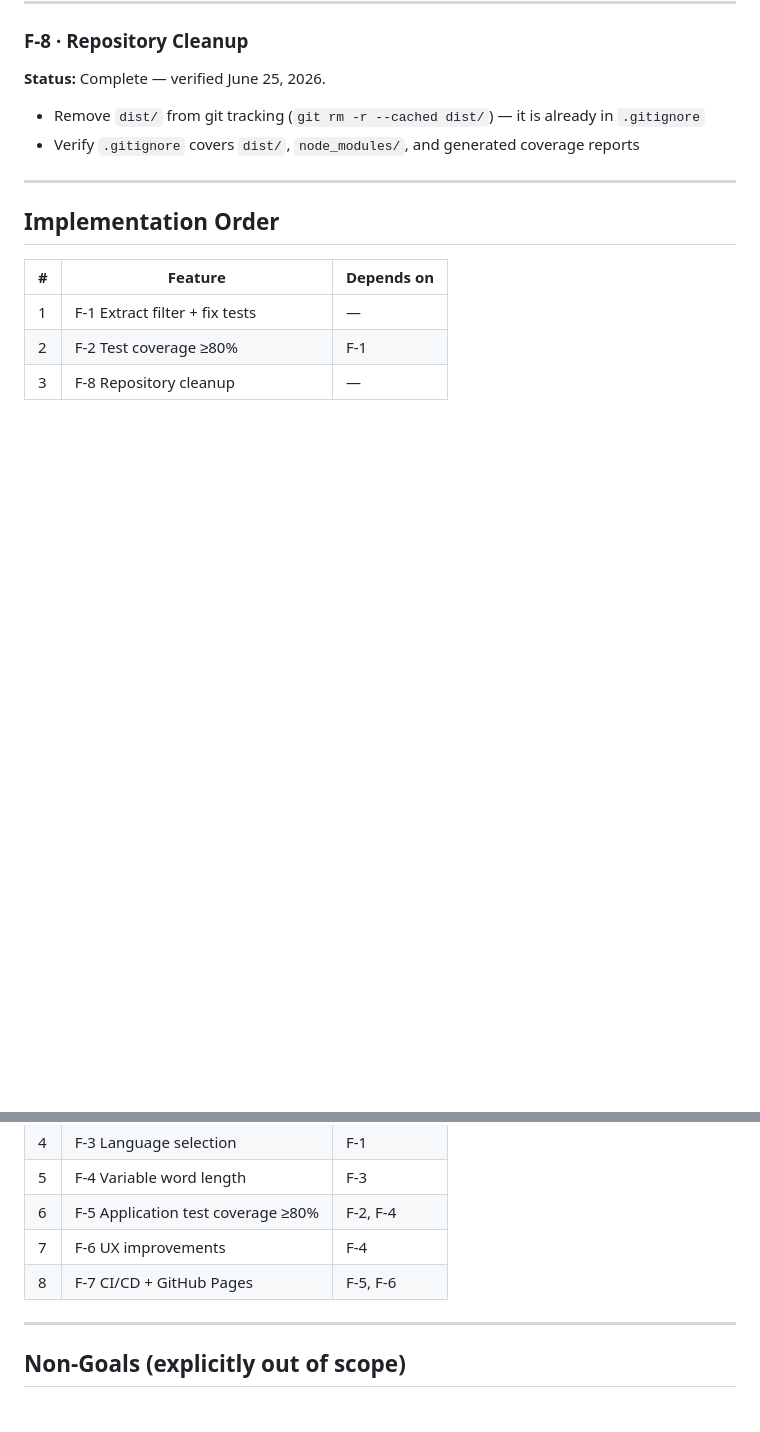
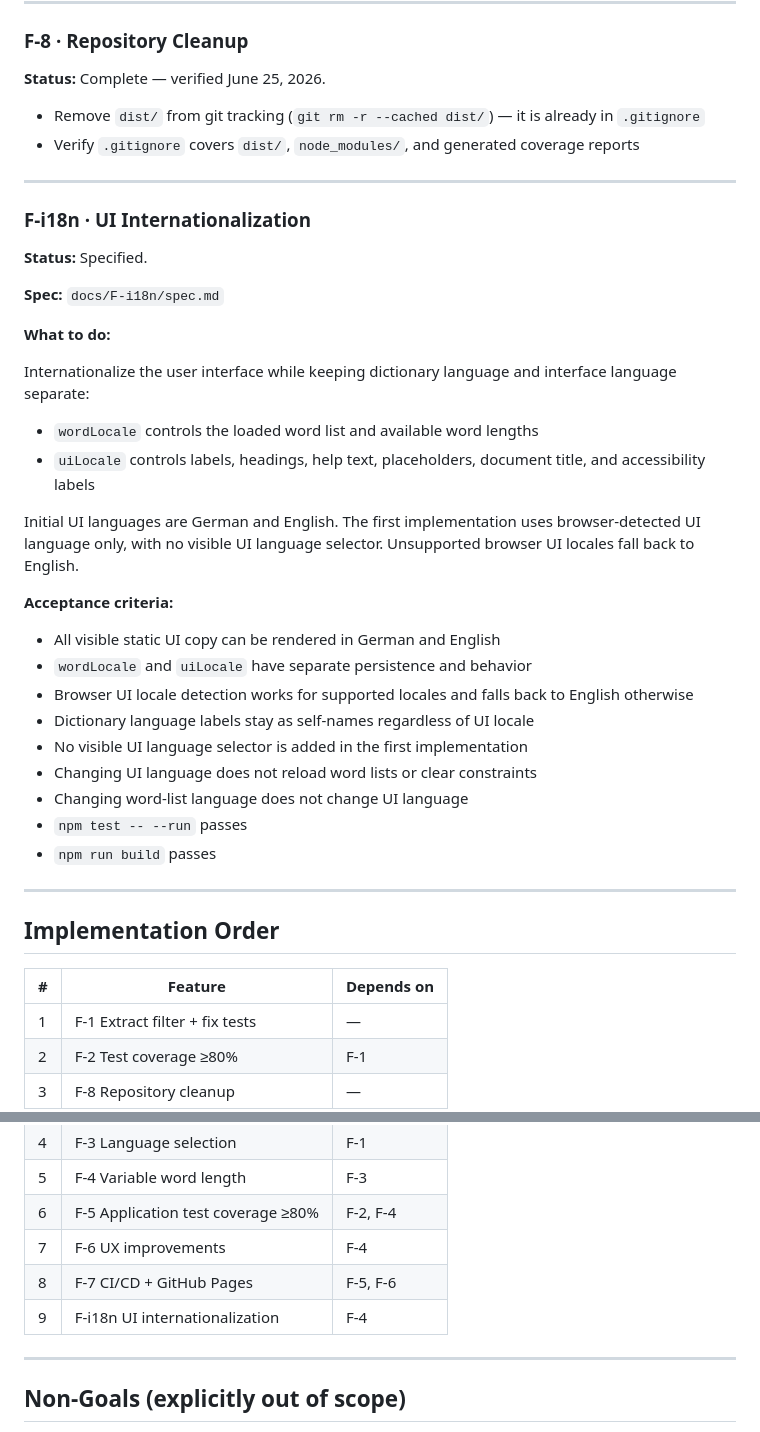
Before and after one commit to noxone/wordle-helper, a Markdown page: docs/spec.md, 2 parts joined by grey strips. Drawn GitHub-style; blank space fills up the shorter version.

```diff
--- a/docs/spec.md
+++ b/docs/spec.md
@@ -261,6 +261,34 @@ No custom Vite `base` is required when publishing directly at `https://wordle.ol
 
 ---
 
+### F-i18n · UI Internationalization
+
+**Status:** Specified.
+
+**Spec:** `docs/F-i18n/spec.md`
+
+**What to do:**
+
+Internationalize the user interface while keeping dictionary language and interface language separate:
+
+- `wordLocale` controls the loaded word list and available word lengths
+- `uiLocale` controls labels, headings, help text, placeholders, document title, and accessibility labels
+
+Initial UI languages are German and English. The first implementation uses browser-detected UI language only, with no visible UI language selector. Unsupported browser UI locales fall back to English.
+
+**Acceptance criteria:**
+- All visible static UI copy can be rendered in German and English
+- `wordLocale` and `uiLocale` have separate persistence and behavior
+- Browser UI locale detection works for supported locales and falls back to English otherwise
+- Dictionary language labels stay as self-names regardless of UI locale
+- No visible UI language selector is added in the first implementation
+- Changing UI language does not reload word lists or clear constraints
+- Changing word-list language does not change UI language
+- `npm test -- --run` passes
+- `npm run build` passes
+
+---
+
 ## Implementation Order
 
 | # | Feature | Depends on |
@@ -273,6 +301,7 @@ No custom Vite `base` is required when publishing directly at `https://wordle.ol
 | 6 | F-5 Application test coverage ≥80% | F-2, F-4 |
 | 7 | F-6 UX improvements | F-4 |
 | 8 | F-7 CI/CD + GitHub Pages | F-5, F-6 |
+| 9 | F-i18n UI internationalization | F-4 |
 
 ---
 
```
Also changed, not shown: docs/F-i18n/spec.md (added, +152 -0 lines).
